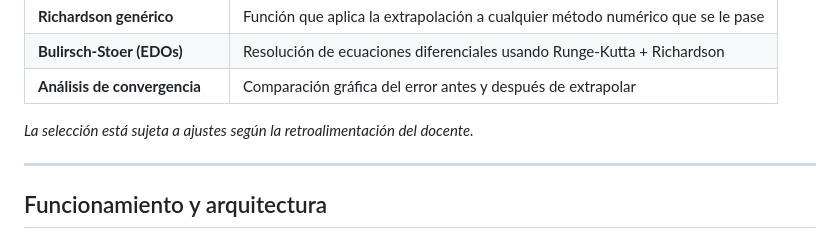
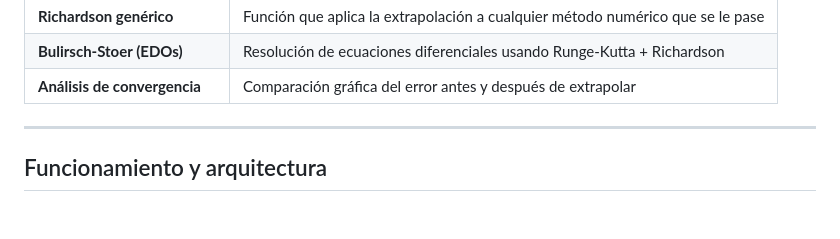
Before and after one commit to RAC-UNMSM/laboratory-cc, a Markdown page: grupos/grupo03/propuesta_mcp.md, the part around the change. Drawn GitHub-style; blank space fills up the shorter version.

Commit message:
Remove feedback adjustment note from propuesta_mcp.md
Removed note about selection adjustments based on teacher feedback.

```diff
--- a/grupos/grupo03/propuesta_mcp.md
+++ b/grupos/grupo03/propuesta_mcp.md
@@ -20,7 +20,6 @@ Los módulos que vamos a desarrollar son:
 | **Bulirsch-Stoer (EDOs)** | Resolución de ecuaciones diferenciales usando Runge-Kutta + Richardson |
 | **Análisis de convergencia** | Comparación gráfica del error antes y después de extrapolar |
 
-*La selección está sujeta a ajustes según la retroalimentación del docente.*
 
 ---
 
```
